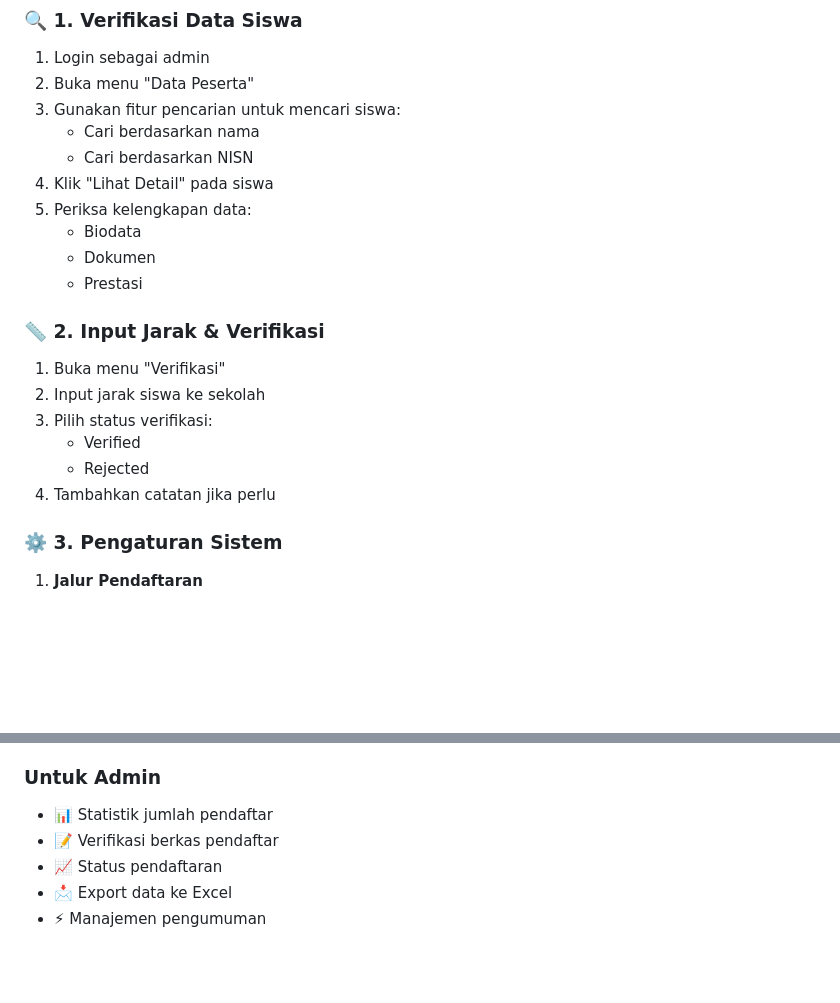
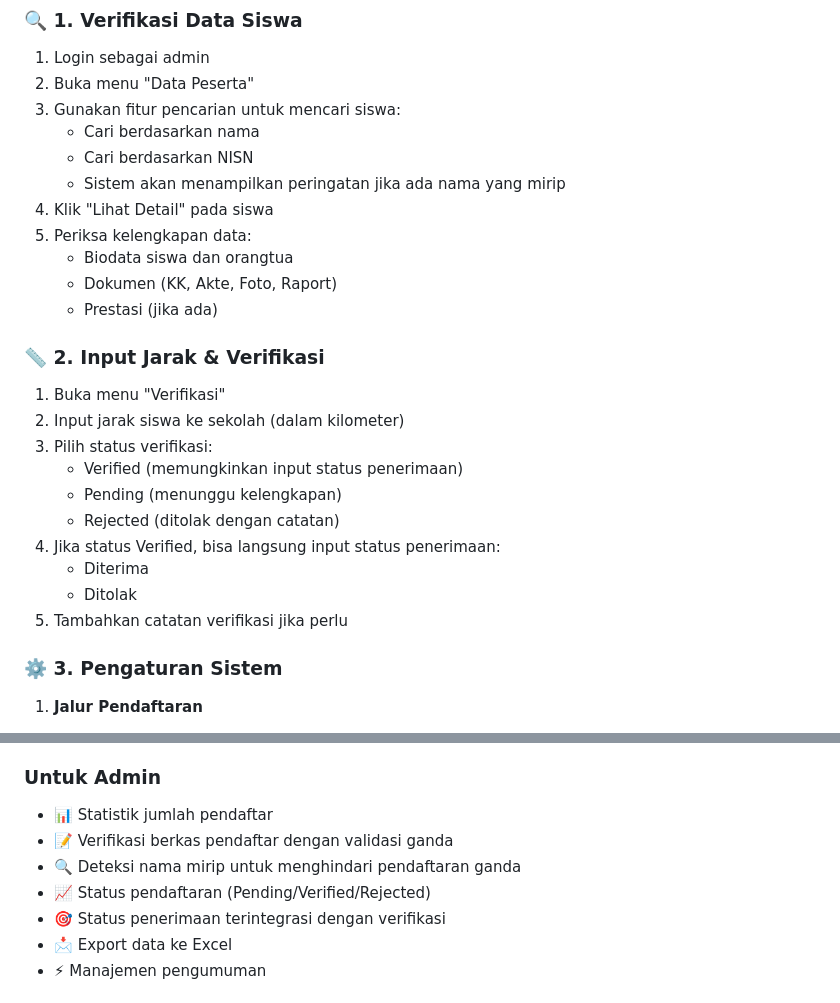
Before and after one commit to anand4okta/MPPL, a Markdown page: README.md, 2 parts joined by grey strips. GitHub-like rendering; blank space fills up the shorter version.

```diff
--- a/README.md
+++ b/README.md
@@ -67,19 +67,24 @@ Selamat datang di portal PPDB Online MAN 1 Musi Rawas! Kami sangat antusias meny
 3. Gunakan fitur pencarian untuk mencari siswa:
    - Cari berdasarkan nama
    - Cari berdasarkan NISN
+   - Sistem akan menampilkan peringatan jika ada nama yang mirip
 4. Klik "Lihat Detail" pada siswa
 5. Periksa kelengkapan data:
-   - Biodata
-   - Dokumen
-   - Prestasi
+   - Biodata siswa dan orangtua
+   - Dokumen (KK, Akte, Foto, Raport)
+   - Prestasi (jika ada)
 
 ### 📏 2. Input Jarak & Verifikasi
 1. Buka menu "Verifikasi"
-2. Input jarak siswa ke sekolah
+2. Input jarak siswa ke sekolah (dalam kilometer)
 3. Pilih status verifikasi:
-   - Verified
-   - Rejected
-4. Tambahkan catatan jika perlu
+   - Verified (memungkinkan input status penerimaan)
+   - Pending (menunggu kelengkapan)
+   - Rejected (ditolak dengan catatan)
+4. Jika status Verified, bisa langsung input status penerimaan:
+   - Diterima
+   - Ditolak
+5. Tambahkan catatan verifikasi jika perlu
 
 ### ⚙️ 3. Pengaturan Sistem
 1. **Jalur Pendaftaran**
@@ -108,8 +113,10 @@ Selamat datang di portal PPDB Online MAN 1 Musi Rawas! Kami sangat antusias meny
 
 ### Untuk Admin
 - 📊 Statistik jumlah pendaftar
-- 📝 Verifikasi berkas pendaftar
-- 📈 Status pendaftaran
+- 📝 Verifikasi berkas pendaftar dengan validasi ganda
+- 🔍 Deteksi nama mirip untuk menghindari pendaftaran ganda
+- 📈 Status pendaftaran (Pending/Verified/Rejected)
+- 🎯 Status penerimaan terintegrasi dengan verifikasi
 - 📩 Export data ke Excel
 - ⚡ Manajemen pengumuman
 
```
